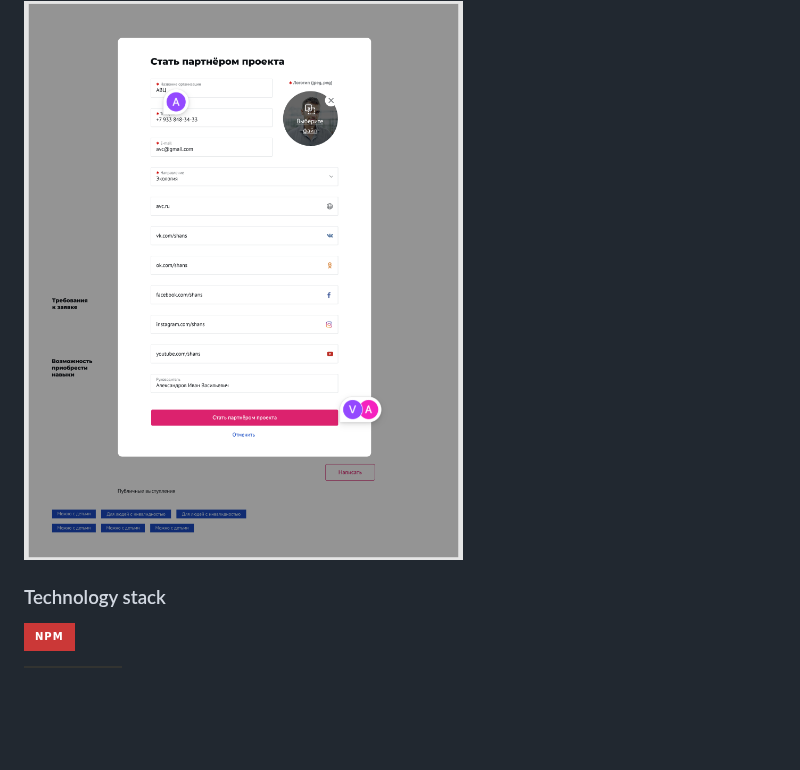
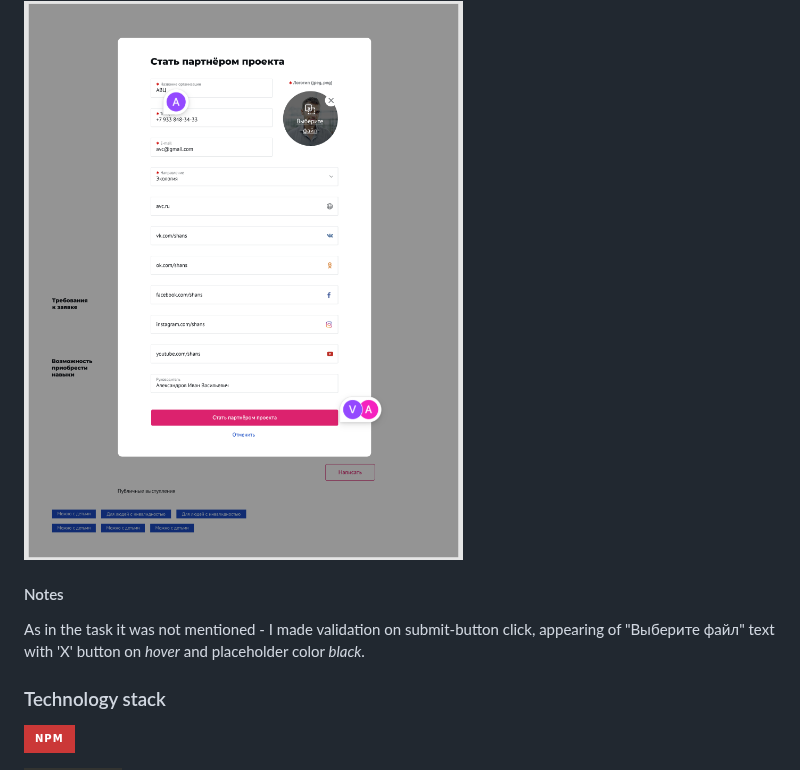
Before and after one commit to KateGoncharik/coding-test-task, a Markdown page: README.md, the part around the change. Rendered like a GitHub page; badges without logos; blank space fills up the shorter version.

Commit message:
feat: add notes in README

```diff
--- a/README.md
+++ b/README.md
@@ -43,6 +43,11 @@ Check out deployment - [at netlify](https://coding-test-task-form.netlify.app/)
 Сверстать модальное окно, без использования сторонних библиотек. Внутри модального окна реализовать форму. Форма не должна быть доступна к отправке, если поля не заполнены, либо форма не валидна. Реализовать мобильную адаптацию. Реализовать возможность открыть/закрыть модальное окно на странице. Как плюс использование БЭМ-методологии. Дизайн формы в figma
 
  <img src='./src/assets/img/layout-from-figma.png' alt='layout from figma'>
+
+#### Notes
+
+As in the task it was not mentioned - I made validation on submit-button click, appearing of "Выберите файл" text with 'X' button on _hover_
+and placeholder color _black_.
 
 ### Technology stack
 
```
